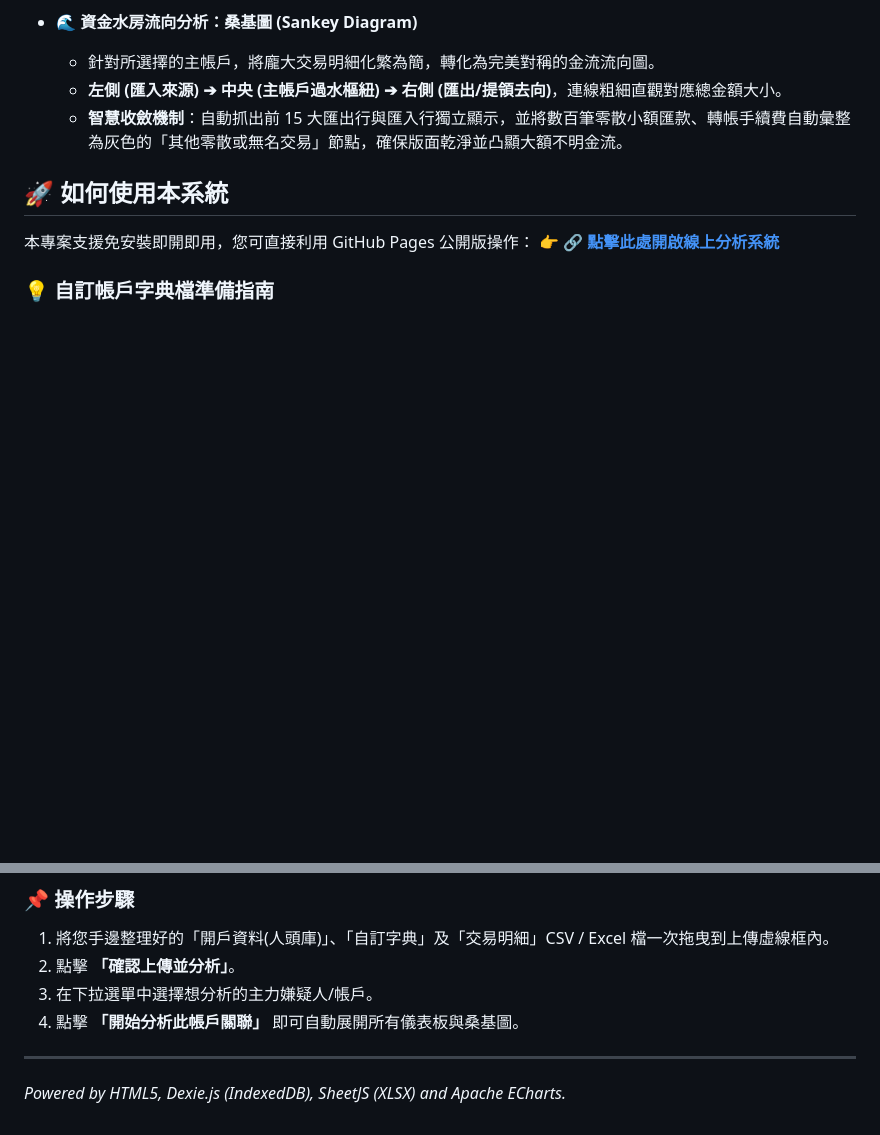
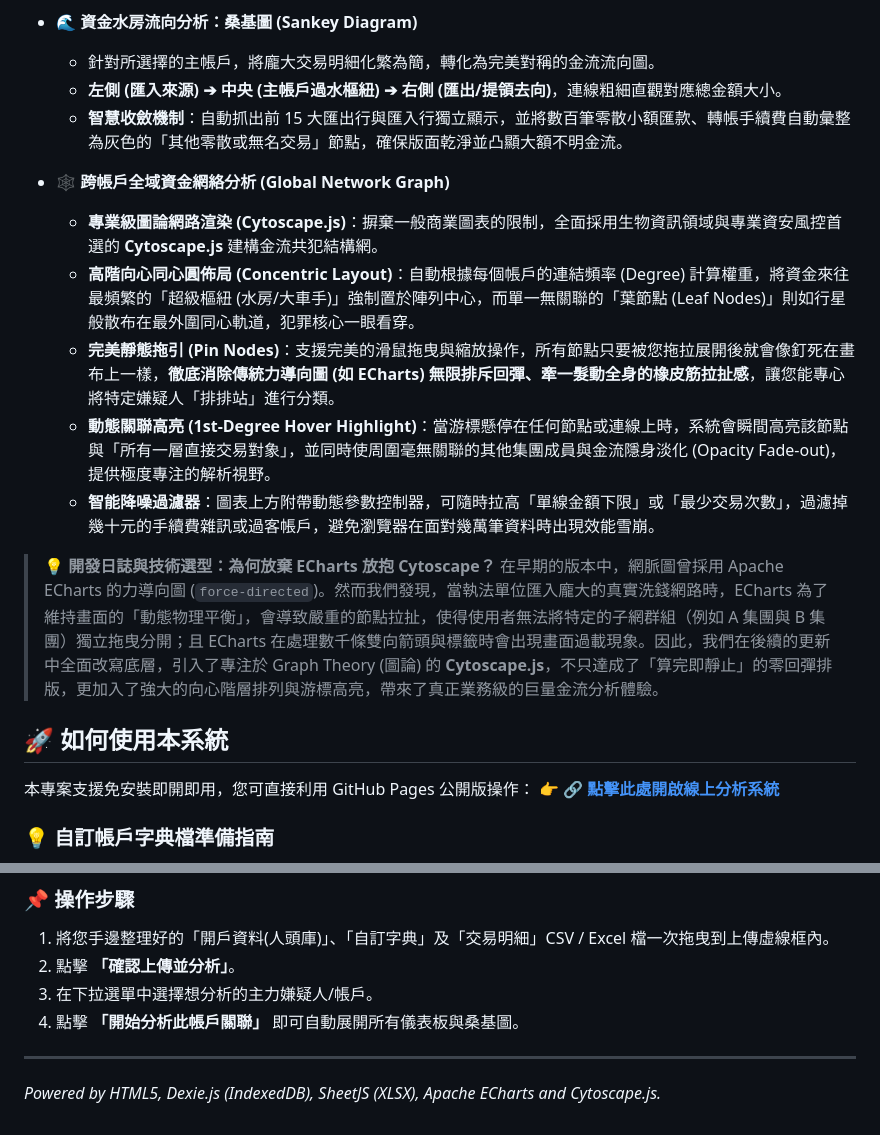
Before and after one commit to Kcpb-ches/TransactionAnalyzer, a Markdown page: README.md, 2 parts joined by grey strips. Drawn GitHub-style; blank space fills up the shorter version.

Commit message:
docs: update README with Cytoscape.js features and technical decisions

```diff
--- a/README.md
+++ b/README.md
@@ -24,6 +24,16 @@
     *   **左側 (匯入來源) ➔ 中央 (主帳戶過水樞紐) ➔ 右側 (匯出/提領去向)**，連線粗細直觀對應總金額大小。
     *   **智慧收斂機制**：自動抓出前 15 大匯出行與匯入行獨立顯示，並將數百筆零散小額匯款、轉帳手續費自動彙整為灰色的「其他零散或無名交易」節點，確保版面乾淨並凸顯大額不明金流。
 
+*   **🕸️ 跨帳戶全域資金網絡分析 (Global Network Graph)**
+    *   **專業級圖論網路渲染 (Cytoscape.js)**：摒棄一般商業圖表的限制，全面採用生物資訊領域與專業資安風控首選的 **Cytoscape.js** 建構金流共犯結構網。
+    *   **高階向心同心圓佈局 (Concentric Layout)**：自動根據每個帳戶的連結頻率 (Degree) 計算權重，將資金來往最頻繁的「超級樞紐 (水房/大車手)」強制置於陣列中心，而單一無關聯的「葉節點 (Leaf Nodes)」則如行星般散布在最外圍同心軌道，犯罪核心一眼看穿。
+    *   **完美靜態拖引 (Pin Nodes)**：支援完美的滑鼠拖曳與縮放操作，所有節點只要被您拖拉展開後就會像釘死在畫布上一樣，**徹底消除傳統力導向圖 (如 ECharts) 無限排斥回彈、牽一髮動全身的橡皮筋拉扯感**，讓您能專心將特定嫌疑人「排排站」進行分類。
+    *   **動態關聯高亮 (1st-Degree Hover Highlight)**：當游標懸停在任何節點或連線上時，系統會瞬間高亮該節點與「所有一層直接交易對象」，並同時使周圍毫無關聯的其他集團成員與金流隱身淡化 (Opacity Fade-out)，提供極度專注的解析視野。
+    *   **智能降噪過濾器**：圖表上方附帶動態參數控制器，可隨時拉高「單線金額下限」或「最少交易次數」，過濾掉幾十元的手續費雜訊或過客帳戶，避免瀏覽器在面對幾萬筆資料時出現效能雪崩。
+
+> **💡 開發日誌與技術選型：為何放棄 ECharts 放抱 Cytoscape？**
+> 在早期的版本中，網脈圖曾採用 Apache ECharts 的力導向圖 (`force-directed`)。然而我們發現，當執法單位匯入龐大的真實洗錢網路時，ECharts 為了維持畫面的「動態物理平衡」，會導致嚴重的節點拉扯，使得使用者無法將特定的子網群組（例如 A 集團與 B 集團）獨立拖曳分開；且 ECharts 在處理數千條雙向箭頭與標籤時會出現畫面過載現象。因此，我們在後續的更新中全面改寫底層，引入了專注於 Graph Theory (圖論) 的 **Cytoscape.js**，不只達成了「算完即靜止」的零回彈排版，更加入了強大的向心階層排列與游標高亮，帶來了真正業務級的巨量金流分析體驗。
+
 ## 🚀 如何使用本系統
 
 本專案支援免安裝即開即用，您可直接利用 GitHub Pages 公開版操作：
@@ -42,4 +52,4 @@
 4. 點擊 **「開始分析此帳戶關聯」** 即可自動展開所有儀表板與桑基圖。
 
 ---
-*Powered by HTML5, Dexie.js (IndexedDB), SheetJS (XLSX) and Apache ECharts.*
+*Powered by HTML5, Dexie.js (IndexedDB), SheetJS (XLSX), Apache ECharts and Cytoscape.js.*
```
